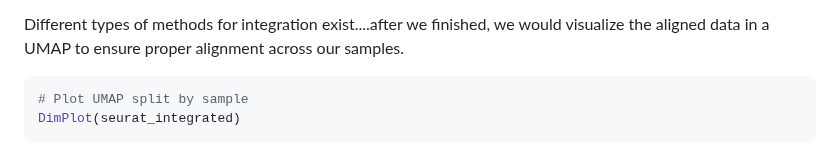
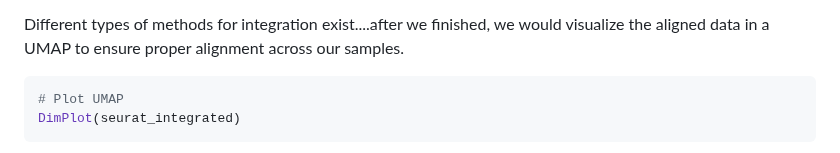
Before and after one commit to hbctraining/FoG_scRNA-seq_viz, a Markdown page: FoG_scRNAseq_viz.md, the part around one of its changes. Drawn GitHub-style.

````diff
--- a/FoG_scRNAseq_viz.md
+++ b/FoG_scRNAseq_viz.md
@@ -175,7 +175,7 @@ To integrate, we will use the shared highly variable genes (identified using SCT
 Different types of methods for integration exist....after we finished, we would visualize the aligned data in a UMAP to ensure proper alignment across our samples.
 
 ```r
-# Plot UMAP split by sample
+# Plot UMAP
 DimPlot(seurat_integrated)
 ```
 
````
Also changed, not shown: other parts of FoG_scRNAseq_viz.md (+3 -0 lines).
